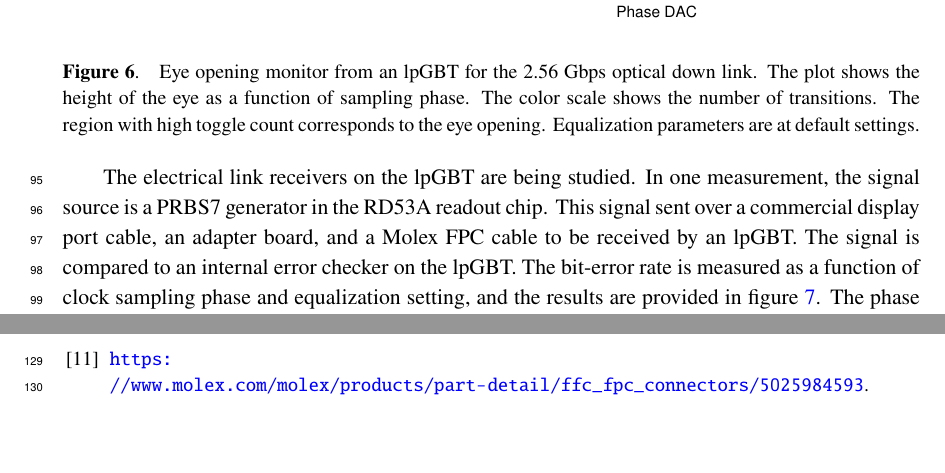
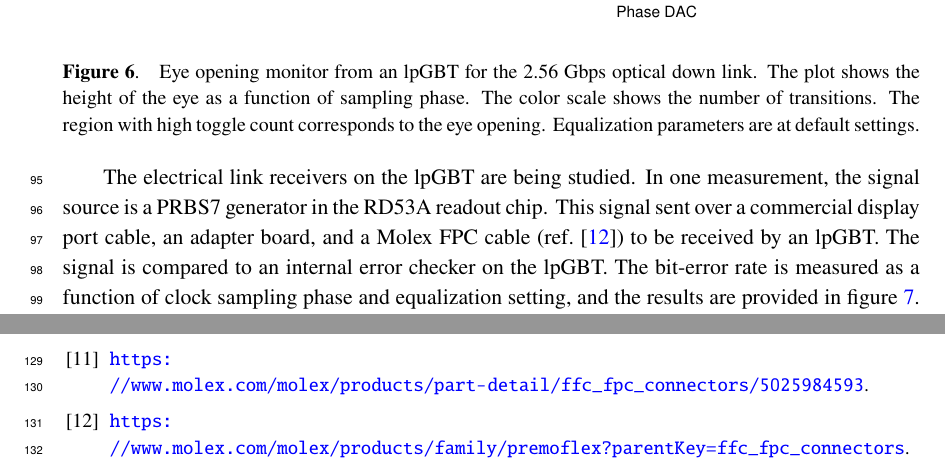
Before and after one commit to caleb-james-smith/TWEPP_2021_Paper, a LaTeX document (latex/twepp_paper.tex): two parts of pages 6 and 7 of 7, joined at a grey line, cut so that both start at the same text, the shorter picture padded with empty space. Compiled offline with pdfLaTeX.

Commit message:
add molex cable ref

```diff
--- a/latex/twepp_paper.tex
+++ b/latex/twepp_paper.tex
@@ -272,7 +272,7 @@ Equalization parameters are at default settings.
 
 The electrical link receivers on the lpGBT are being studied.
 In one measurement, the signal source is a PRBS7 generator in the RD53A readout chip.
-This signal sent over a commercial display port cable, an adapter board, and a Molex FPC cable to be received by an lpGBT.
+This signal sent over a commercial display port cable, an adapter board, and a Molex FPC cable (ref.~\cite{ref:molex_cable}) to be received by an lpGBT.
 The signal is compared to an internal error checker on the lpGBT.
 The bit-error rate is measured as a function of clock sampling phase and equalization setting, and the results are provided in figure~\ref{fig:lpgbt_bert}.
 The phase at the eye crossing is clearly seen, demonstrating the quality of the electrical signal.
@@ -463,5 +463,8 @@ Proceedings on the Topical Workshop on Electronics for Particle Physics, TWEPP 2
 \bibitem{ref:molex45}
 \url{https://www.molex.com/molex/products/part-detail/ffc_fpc_connectors/5025984593}.
 
+\bibitem{ref:molex_cable}
+\url{https://www.molex.com/molex/products/family/premoflex?parentKey=ffc_fpc_connectors}.
+
 \end{thebibliography}
 \end{document}
```
